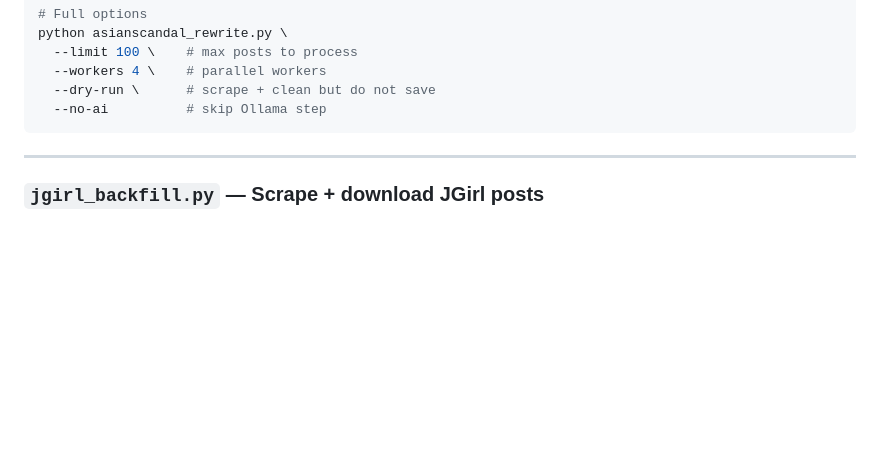
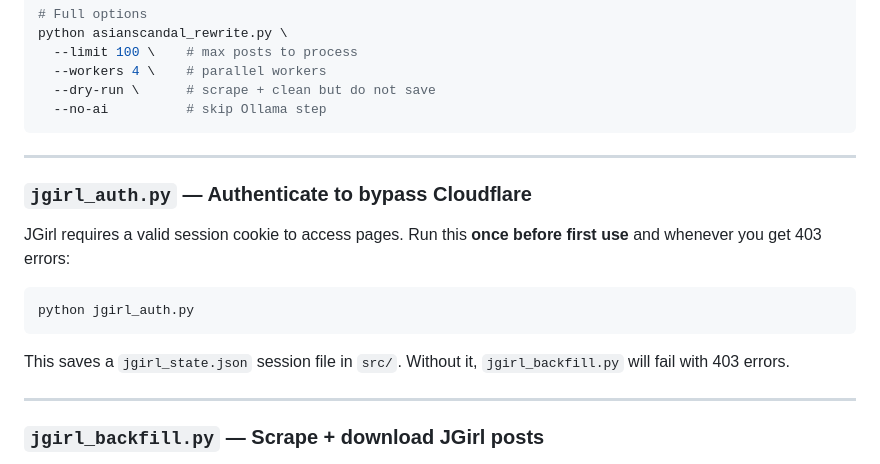
Before and after one commit to mikeyoshino/KJSProject, a Markdown page: scraper_service/README.md, the part around the change. Rendered like a GitHub page; blank space fills up the shorter version.

Commit message:
docs: add jgirl_auth.py section to README
Co-Authored-By: Claude Sonnet 4.6 <noreply@anthropic.com>

````diff
--- a/scraper_service/README.md
+++ b/scraper_service/README.md
@@ -209,6 +209,18 @@ python asianscandal_rewrite.py \
 
 ---
 
+### `jgirl_auth.py` — Authenticate to bypass Cloudflare
+
+JGirl requires a valid session cookie to access pages. Run this **once before first use** and whenever you get 403 errors:
+
+```bash
+python jgirl_auth.py
+```
+
+This saves a `jgirl_state.json` session file in `src/`. Without it, `jgirl_backfill.py` will fail with 403 errors.
+
+---
+
 ### `jgirl_backfill.py` — Scrape + download JGirl posts
 
 Scrapes posts from JGirl sources (upskirt, ksiroto, fc2, bathroom), uploads images + thumbnails to B2, and downloads files via Real-Debrid.
````
